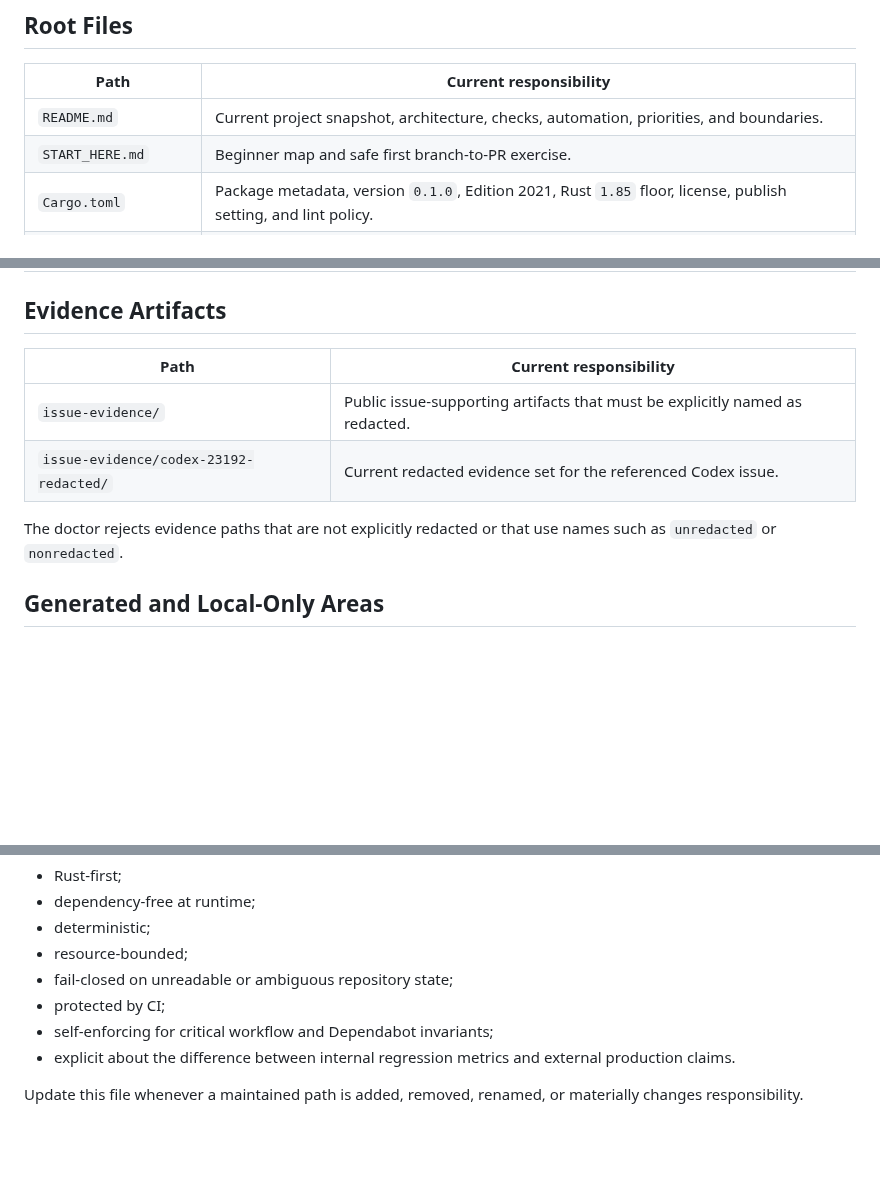
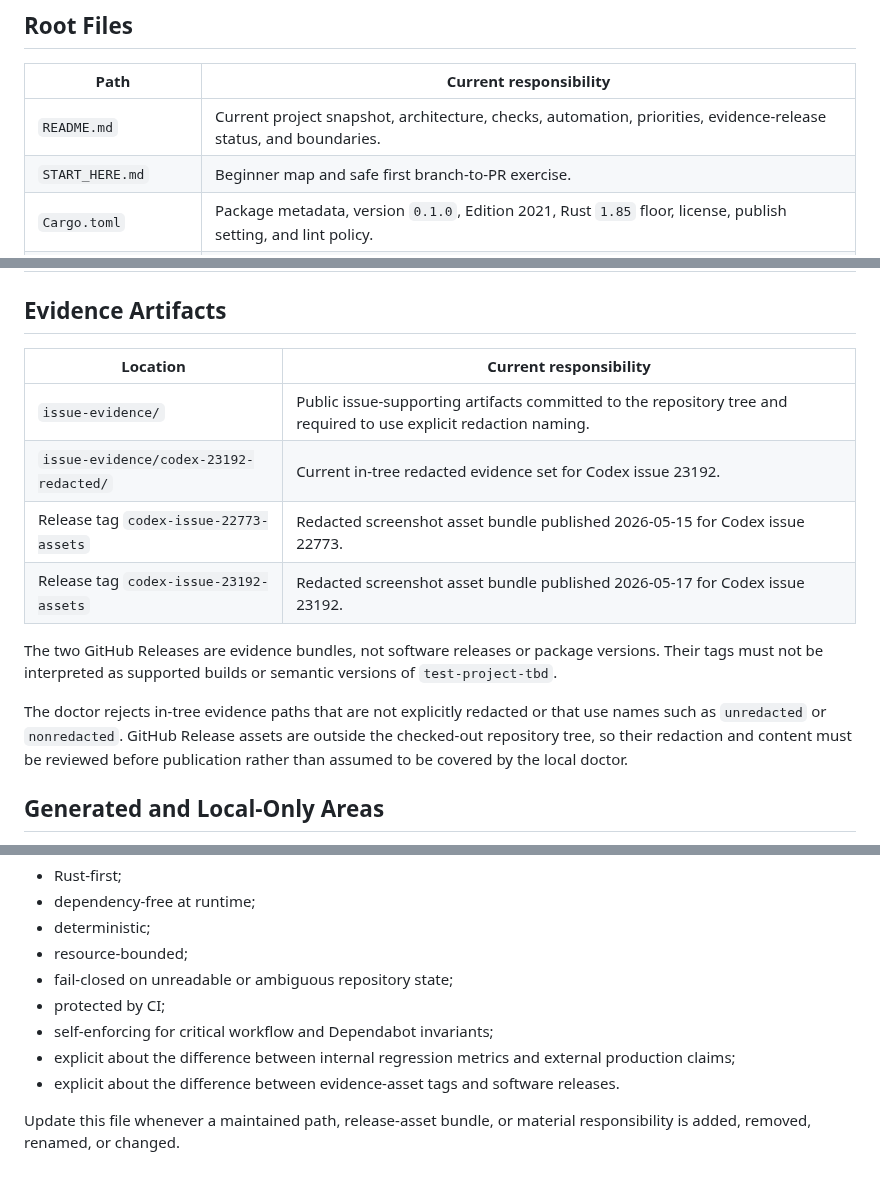
Before and after one commit to jjoanna2-debug/test-project-tbd, a Markdown page: docs/PROJECT_STRUCTURE.md, 3 parts joined by grey strips. Drawn GitHub-style; blank space fills up the shorter version.

Commit message:
docs: map evidence release assets accurately

```diff
--- a/docs/PROJECT_STRUCTURE.md
+++ b/docs/PROJECT_STRUCTURE.md
@@ -8,7 +8,7 @@ This document maps the current repository layout and the responsibility of each
 
 | Path | Current responsibility |
 | --- | --- |
-| `README.md` | Current project snapshot, architecture, checks, automation, priorities, and boundaries. |
+| `README.md` | Current project snapshot, architecture, checks, automation, priorities, evidence-release status, and boundaries. |
 | `START_HERE.md` | Beginner map and safe first branch-to-PR exercise. |
 | `Cargo.toml` | Package metadata, version `0.1.0`, Edition 2021, Rust `1.85` floor, license, publish setting, and lint policy. |
 | `Cargo.lock` | Locked dependency state for reproducible local and CI commands. |
@@ -71,12 +71,16 @@ CI runs the Rust doctor directly rather than placing a shell wrapper between Git
 
 ## Evidence Artifacts
 
-| Path | Current responsibility |
+| Location | Current responsibility |
 | --- | --- |
-| `issue-evidence/` | Public issue-supporting artifacts that must be explicitly named as redacted. |
-| `issue-evidence/codex-23192-redacted/` | Current redacted evidence set for the referenced Codex issue. |
+| `issue-evidence/` | Public issue-supporting artifacts committed to the repository tree and required to use explicit redaction naming. |
+| `issue-evidence/codex-23192-redacted/` | Current in-tree redacted evidence set for Codex issue 23192. |
+| Release tag `codex-issue-22773-assets` | Redacted screenshot asset bundle published 2026-05-15 for Codex issue 22773. |
+| Release tag `codex-issue-23192-assets` | Redacted screenshot asset bundle published 2026-05-17 for Codex issue 23192. |
 
-The doctor rejects evidence paths that are not explicitly redacted or that use names such as `unredacted` or `nonredacted`.
+The two GitHub Releases are evidence bundles, not software releases or package versions. Their tags must not be interpreted as supported builds or semantic versions of `test-project-tbd`.
+
+The doctor rejects in-tree evidence paths that are not explicitly redacted or that use names such as `unredacted` or `nonredacted`. GitHub Release assets are outside the checked-out repository tree, so their redaction and content must be reviewed before publication rather than assumed to be covered by the local doctor.
 
 ## Generated and Local-Only Areas
 
@@ -95,6 +99,7 @@ The current design is:
 - fail-closed on unreadable or ambiguous repository state;
 - protected by CI;
 - self-enforcing for critical workflow and Dependabot invariants;
-- explicit about the difference between internal regression metrics and external production claims.
+- explicit about the difference between internal regression metrics and external production claims;
+- explicit about the difference between evidence-asset tags and software releases.
 
-Update this file whenever a maintained path is added, removed, renamed, or materially changes responsibility.
+Update this file whenever a maintained path, release-asset bundle, or material responsibility is added, removed, renamed, or changed.
```
